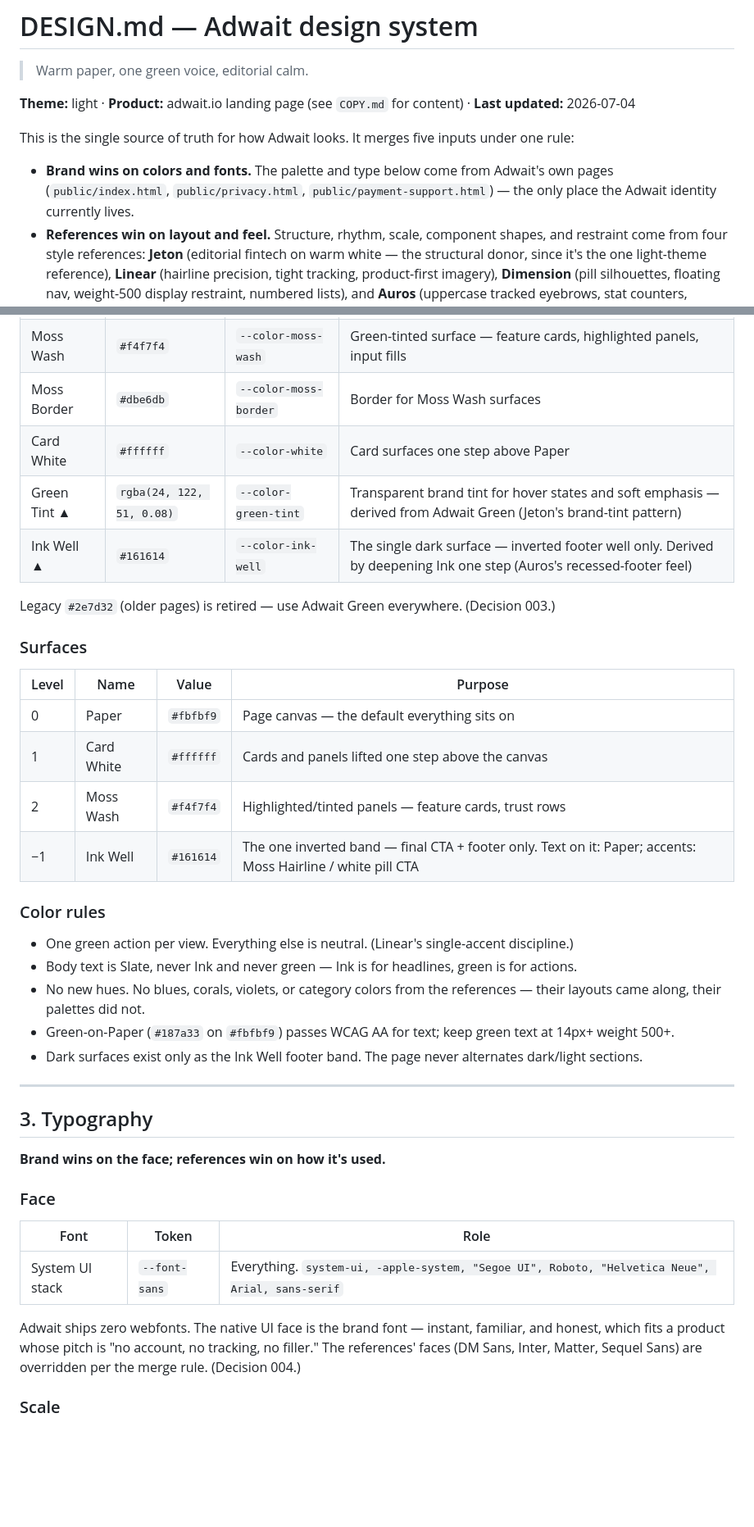
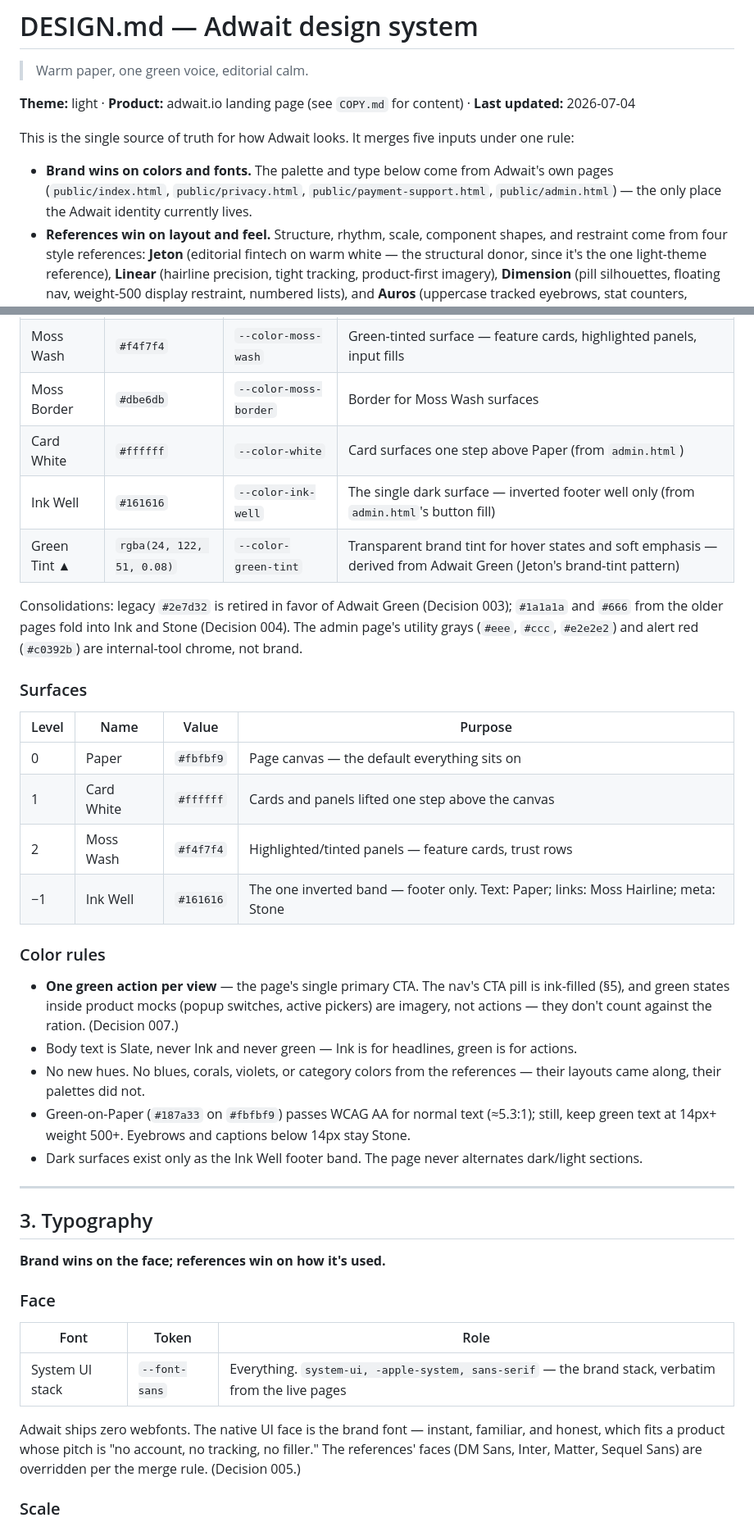
Before and after one commit to sjtkang/adwait-server, a Markdown page: DESIGN.md, 2 parts joined by grey strips. Shown at 82% size. GitHub-like rendering; blank space fills up the shorter version.

```diff
--- a/DESIGN.md
+++ b/DESIGN.md
@@ -6,7 +6,7 @@
 
 This is the single source of truth for how Adwait looks. It merges five inputs under one rule:
 
-- **Brand wins on colors and fonts.** The palette and type below come from Adwait's own pages (`public/index.html`, `public/privacy.html`, `public/payment-support.html`) — the only place the Adwait identity currently lives.
+- **Brand wins on colors and fonts.** The palette and type below come from Adwait's own pages (`public/index.html`, `public/privacy.html`, `public/payment-support.html`, `public/admin.html`) — the only place the Adwait identity currently lives.
 - **References win on layout and feel.** Structure, rhythm, scale, component shapes, and restraint come from four style references: **Jeton** (editorial fintech on warm white — the structural donor, since it's the one light-theme reference), **Linear** (hairline precision, tight tracking, product-first imagery), **Dimension** (pill silhouettes, floating nav, weight-500 display restraint, numbered lists), and **Auros** (uppercase tracked eyebrows, stat counters, recessed footer well, spacious cinema).
 
 Every choice that required judgment is recorded in the **Decision Log** at the bottom. New decisions get appended there — never edit history, add a new row.
@@ -43,11 +43,11 @@ Adwait should read like a magazine spread for a small honest utility: vast warm-
 | Moss Hairline | `#c9e2d0` | `--color-moss-hairline` | Green-tinted hairline — link underlines, borders on green-washed surfaces |
 | Moss Wash | `#f4f7f4` | `--color-moss-wash` | Green-tinted surface — feature cards, highlighted panels, input fills |
 | Moss Border | `#dbe6db` | `--color-moss-border` | Border for Moss Wash surfaces |
-| Card White | `#ffffff` | `--color-white` | Card surfaces one step above Paper |
+| Card White | `#ffffff` | `--color-white` | Card surfaces one step above Paper (from `admin.html`) |
+| Ink Well | `#161616` | `--color-ink-well` | The single dark surface — inverted footer well only (from `admin.html`'s button fill) |
 | Green Tint ▲ | `rgba(24, 122, 51, 0.08)` | `--color-green-tint` | Transparent brand tint for hover states and soft emphasis — derived from Adwait Green (Jeton's brand-tint pattern) |
-| Ink Well ▲ | `#161614` | `--color-ink-well` | The single dark surface — inverted footer well only. Derived by deepening Ink one step (Auros's recessed-footer feel) |
 
-Legacy `#2e7d32` (older pages) is retired — use Adwait Green everywhere. (Decision 003.)
+Consolidations: legacy `#2e7d32` is retired in favor of Adwait Green (Decision 003); `#1a1a1a` and `#666` from the older pages fold into Ink and Stone (Decision 004). The admin page's utility grays (`#eee`, `#ccc`, `#e2e2e2`) and alert red (`#c0392b`) are internal-tool chrome, not brand.
 
 ### Surfaces
 
@@ -56,14 +56,14 @@ Legacy `#2e7d32` (older pages) is retired — use Adwait Green everywhere. (Deci
 | 0 | Paper | `#fbfbf9` | Page canvas — the default everything sits on |
 | 1 | Card White | `#ffffff` | Cards and panels lifted one step above the canvas |
 | 2 | Moss Wash | `#f4f7f4` | Highlighted/tinted panels — feature cards, trust rows |
-| −1 | Ink Well | `#161614` | The one inverted band — final CTA + footer only. Text on it: Paper; accents: Moss Hairline / white pill CTA |
+| −1 | Ink Well | `#161616` | The one inverted band — footer only. Text: Paper; links: Moss Hairline; meta: Stone |
 
 ### Color rules
 
-- One green action per view. Everything else is neutral. (Linear's single-accent discipline.)
+- **One green action per view** — the page's single primary CTA. The nav's CTA pill is ink-filled (§5), and green states inside product mocks (popup switches, active pickers) are imagery, not actions — they don't count against the ration. (Decision 007.)
 - Body text is Slate, never Ink and never green — Ink is for headlines, green is for actions.
 - No new hues. No blues, corals, violets, or category colors from the references — their layouts came along, their palettes did not.
-- Green-on-Paper (`#187a33` on `#fbfbf9`) passes WCAG AA for text; keep green text at 14px+ weight 500+.
+- Green-on-Paper (`#187a33` on `#fbfbf9`) passes WCAG AA for normal text (≈5.3:1); still, keep green text at 14px+ weight 500+. Eyebrows and captions below 14px stay Stone.
 - Dark surfaces exist only as the Ink Well footer band. The page never alternates dark/light sections.
 
 ---
@@ -76,9 +76,9 @@ Legacy `#2e7d32` (older pages) is retired — use Adwait Green everywhere. (Deci
 
 | Font | Token | Role |
 |------|-------|------|
-| System UI stack | `--font-sans` | Everything. `system-ui, -apple-system, "Segoe UI", Roboto, "Helvetica Neue", Arial, sans-serif` |
+| System UI stack | `--font-sans` | Everything. `system-ui, -apple-system, sans-serif` — the brand stack, verbatim from the live pages |
 
-Adwait ships zero webfonts. The native UI face is the brand font — instant, familiar, and honest, which fits a product whose pitch is "no account, no tracking, no filler." The references' faces (DM Sans, Inter, Matter, Sequel Sans) are overridden per the merge rule. (Decision 004.)
+Adwait ships zero webfonts. The native UI face is the brand font — instant, familiar, and honest, which fits a product whose pitch is "no account, no tracking, no filler." The references' faces (DM Sans, Inter, Matter, Sequel Sans) are overridden per the merge rule. (Decision 005.)
 
 ### Scale
 
```
Also changed, not shown: other parts of DESIGN.md (+59 -50 lines).
